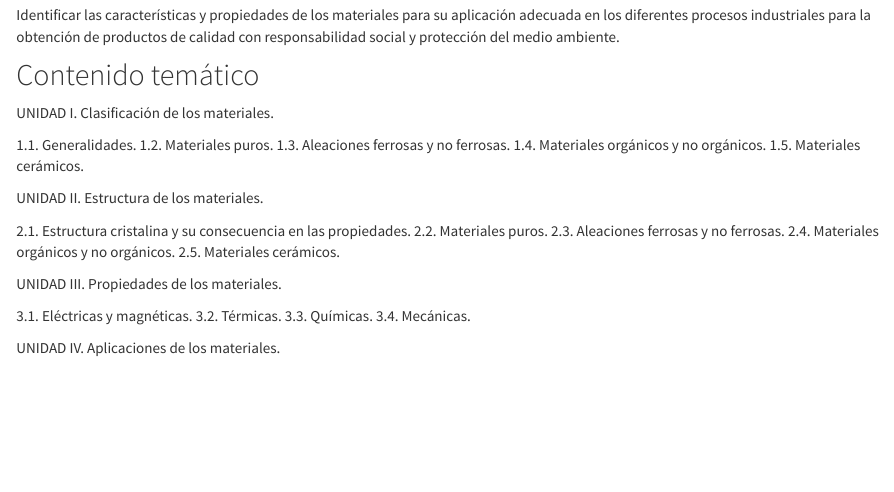
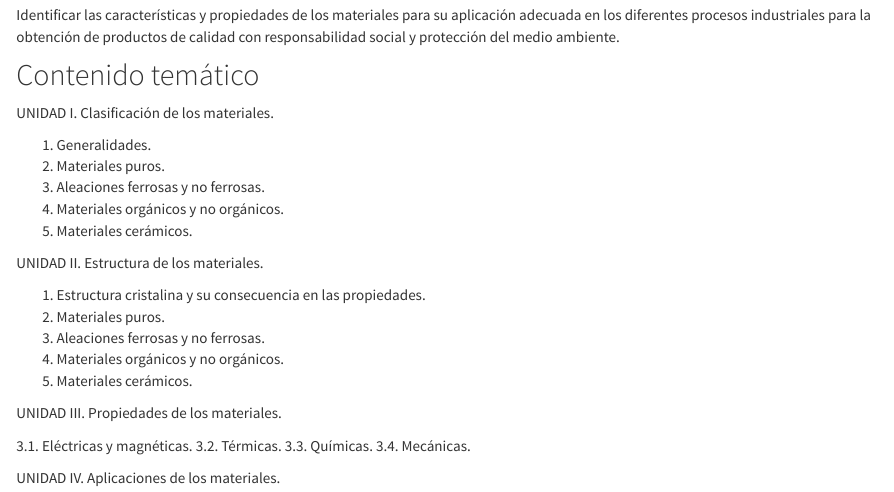
Before and after one commit to LuisEMendoza/PMA-ISAN, an R Markdown document (encuadre.Rmd): the page in a window 1100 px wide, from 180 px down. Rendered offline with R 4.5, knitr and Pandoc, with nearby package versions.

Commit message:
Encuadre agregado

```diff
--- a/encuadre.Rmd
+++ b/encuadre.Rmd
@@ -10,26 +10,26 @@ Identificar las características y propiedades de los materiales para su aplicac
 
 UNIDAD I. Clasificación de los materiales.
 
-1.1. Generalidades.
-1.2. Materiales puros.
-1.3. Aleaciones ferrosas y no ferrosas.
-1.4. Materiales orgánicos y no orgánicos.
-1.5. Materiales cerámicos.
+1. Generalidades.
+2. Materiales puros.
+3. Aleaciones ferrosas y no ferrosas.
+4. Materiales orgánicos y no orgánicos.
+5. Materiales cerámicos.
 
 UNIDAD II. Estructura de los materiales.
 
-2.1. Estructura cristalina y su consecuencia en las propiedades.
-2.2. Materiales puros.
-2.3. Aleaciones ferrosas y no ferrosas.
-2.4. Materiales orgánicos y no orgánicos.
-2.5. Materiales cerámicos.
+1. Estructura cristalina y su consecuencia en las propiedades.
+2. Materiales puros.
+3. Aleaciones ferrosas y no ferrosas.
+4. Materiales orgánicos y no orgánicos.
+5. Materiales cerámicos.
 
 UNIDAD III. Propiedades de los materiales.
 
-3.1. Eléctricas y magnéticas.
-3.2. Térmicas.
-3.3. Químicas.
-3.4. Mecánicas.
+ 3.1. Eléctricas y magnéticas.
+ 3.2. Térmicas.
+ 3.3. Químicas.
+ 3.4. Mecánicas.
 
 UNIDAD IV. Aplicaciones de los materiales.
 
```
Also changed, not shown: 1 other file.
